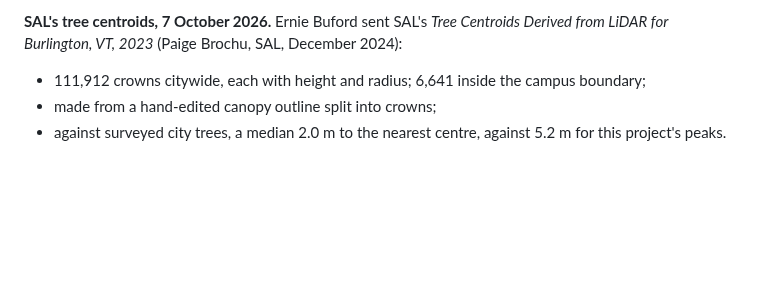
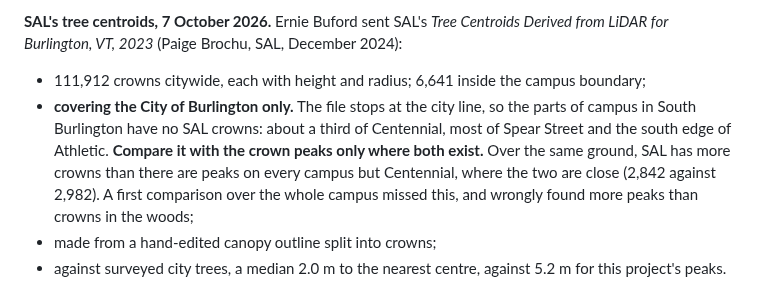
Before and after one commit to durodriguez/Florestas_VT, a Markdown page: docs/TODO.md, the part around the change. Drawn GitHub-style; blank space fills up the shorter version.

```diff
--- a/docs/TODO.md
+++ b/docs/TODO.md
@@ -767,6 +767,14 @@ Derived from LiDAR for Burlington, VT, 2023* (Paige Brochu, SAL, December 2024):
 
 - 111,912 crowns citywide, each with height and radius; 6,641 inside the
   campus boundary;
+- **covering the City of Burlington only.** The file stops at the city line,
+  so the parts of campus in South Burlington have no SAL crowns: about a
+  third of Centennial, most of Spear Street and the south edge of Athletic.
+  **Compare it with the crown peaks only where both exist.** Over the same
+  ground, SAL has more crowns than there are peaks on every campus but
+  Centennial, where the two are close (2,842 against 2,982). A first
+  comparison over the whole campus missed this, and wrongly found more peaks
+  than crowns in the woods;
 - made from a hand-edited canopy outline split into crowns;
 - against surveyed city trees, a median 2.0 m to the nearest centre, against
   5.2 m for this project's peaks.
```
Also changed, not shown: docs/LIDAR.md (+10 -0 lines).
